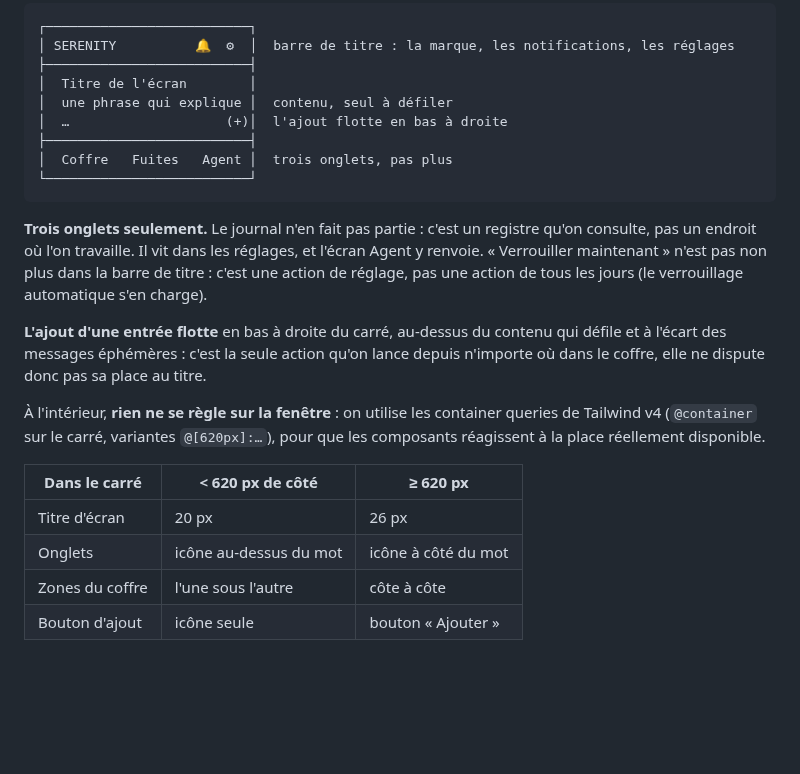
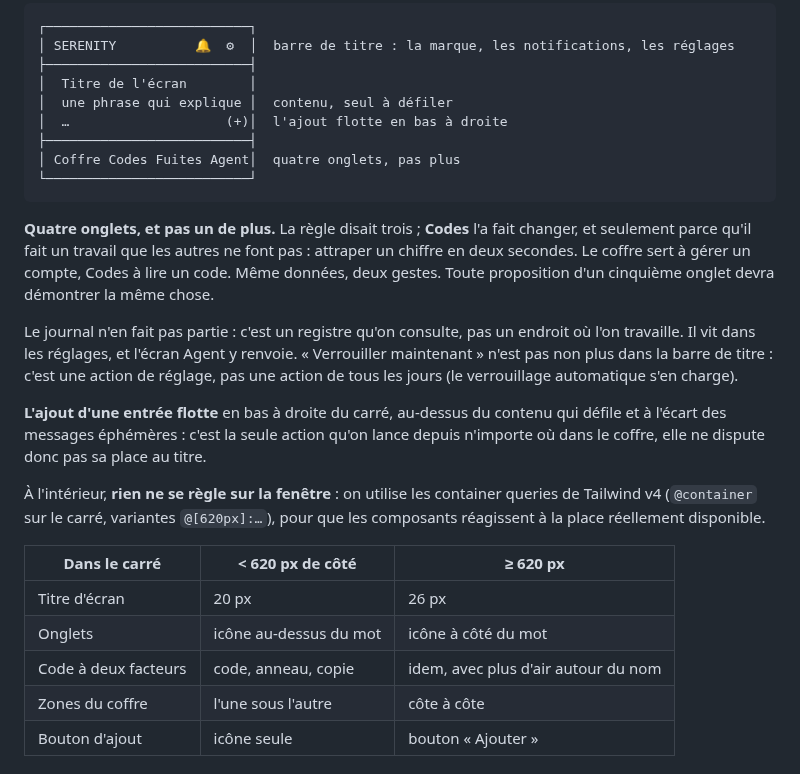
Before and after one commit to Cybertrist/Serenity, a Markdown page: docs/design.md, the part around the change. Rendered like a GitHub page; blank space fills up the shorter version.

````diff
--- a/docs/design.md
+++ b/docs/design.md
@@ -32,12 +32,17 @@ tout l'écran (`AppFrame`, `web/src/app/shell/`).
 │  une phrase qui explique │  contenu, seul à défiler
 │  …                    (+)│  l'ajout flotte en bas à droite
 ├──────────────────────────┤
-│  Coffre   Fuites   Agent │  trois onglets, pas plus
+│ Coffre Codes Fuites Agent│  quatre onglets, pas plus
 └──────────────────────────┘
 ```
 
-**Trois onglets seulement.** Le journal n'en fait pas partie : c'est un registre qu'on consulte,
-pas un endroit où l'on travaille. Il vit dans les réglages, et l'écran Agent y renvoie.
+**Quatre onglets, et pas un de plus.** La règle disait trois ; **Codes** l'a fait changer, et
+seulement parce qu'il fait un travail que les autres ne font pas : attraper un chiffre en deux
+secondes. Le coffre sert à gérer un compte, Codes à lire un code. Même données, deux gestes.
+Toute proposition d'un cinquième onglet devra démontrer la même chose.
+
+Le journal n'en fait pas partie : c'est un registre qu'on consulte, pas un endroit où l'on
+travaille. Il vit dans les réglages, et l'écran Agent y renvoie.
 « Verrouiller maintenant » n'est pas non plus dans la barre de titre : c'est une action de
 réglage, pas une action de tous les jours (le verrouillage automatique s'en charge).
 
@@ -53,6 +58,7 @@ réagissent à la place réellement disponible.
 |---|---|---|
 | Titre d'écran | 20 px | 26 px |
 | Onglets | icône au-dessus du mot | icône à côté du mot |
+| Code à deux facteurs | code, anneau, copie | idem, avec plus d'air autour du nom |
 | Zones du coffre | l'une sous l'autre | côte à côte |
 | Bouton d'ajout | icône seule | bouton « Ajouter » |
 
````
Also changed, not shown: README.md (+2 -1 lines), docs/07-interface.md (+7 -0 lines), docs/img/bureau-coffre.png, docs/img/codes.png (added), docs/img/coffre.png, docs/img/fiche.png, 6 other files.
